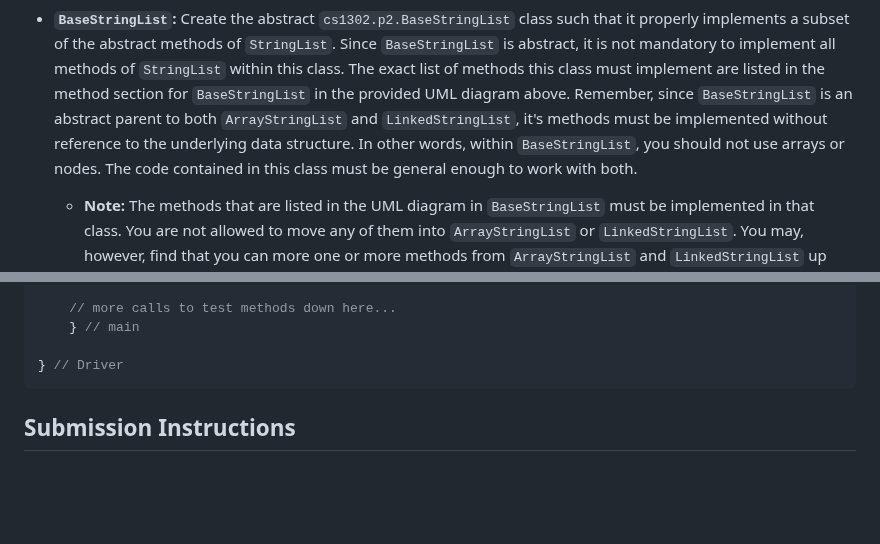
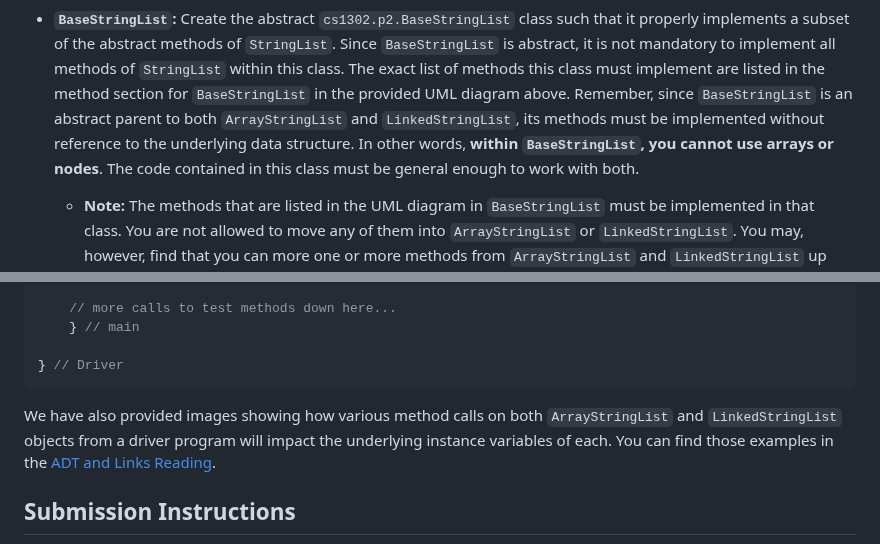
Before and after one commit to cs1302uga/cs1302-str-list, a Markdown page: README.md, 2 parts joined by grey strips. Drawn GitHub-style; blank space fills up the shorter version.

````diff
--- a/README.md
+++ b/README.md
@@ -150,8 +150,8 @@ for the suggested order of implementation).
   not mandatory to implement all methods of `StringList` within this class. The exact list of methods this class
   must implement are listed in the method section for `BaseStringList` in the provided UML diagram above.
   Remember, since `BaseStringList` is an abstract parent to both `ArrayStringList` and `LinkedStringList`,
-  it's methods must be implemented without reference to the underlying data structure. In other words,
-  within `BaseStringList`, you should not use arrays or nodes. The code contained in this class must be
+  its methods must be implemented without reference to the underlying data structure. In other words,
+  **within `BaseStringList`, you cannot use arrays or nodes**. The code contained in this class must be
   general enough to work with both.
 
   * **Note:** The methods that are listed in the UML diagram in `BaseStringList` must be implemented
@@ -426,6 +426,10 @@ public class Driver {
 
 } // Driver
 ```
+
+We have also provided images showing how various method calls on both `ArrayStringList` and `LinkedStringList`
+objects from a driver program will impact the underlying instance variables of each. You can find those examples
+in the [ADT and Links Reading](https://github.com/cs1302uga/cs1302-tutorials/blob/alsi/adt-and-links/adt-and-links.md#list-adt---examples-with-both-implementations).
 
 ## Submission Instructions
 
````
